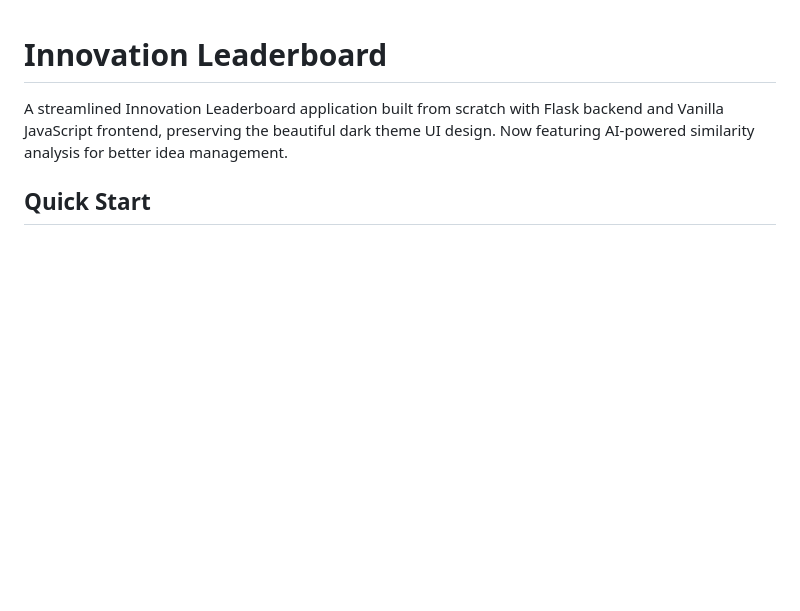
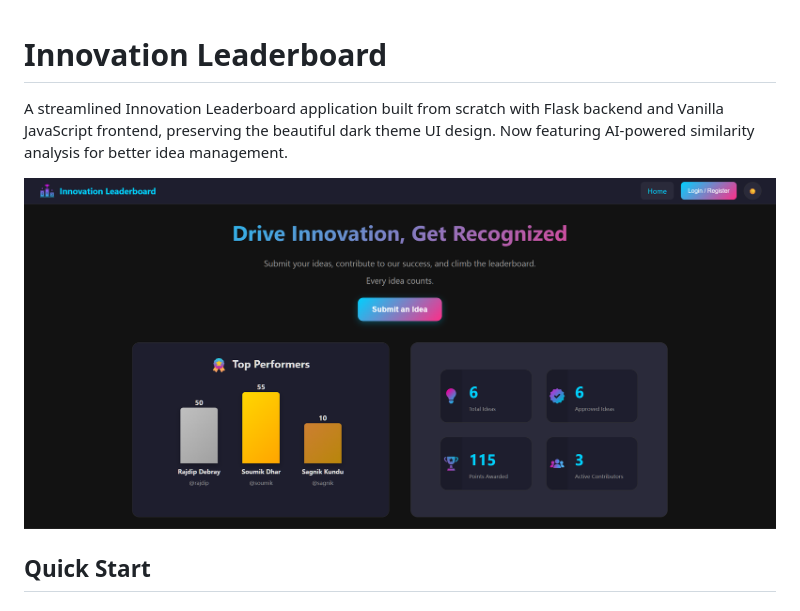
Before and after one commit to PentaSenses/Innovation-Leaderboard, a Markdown page: README.md, the part around the change. Rendered like a GitHub page; pictures changed too: assets/homepage.png (added); blank space fills up the shorter version.

```diff
--- a/README.md
+++ b/README.md
@@ -1,6 +1,8 @@
 # Innovation Leaderboard
 
 A streamlined Innovation Leaderboard application built from scratch with Flask backend and Vanilla JavaScript frontend, preserving the beautiful dark theme UI design. Now featuring AI-powered similarity analysis for better idea management.
+
+![Homepage](assets/homepage.png)
 
 ## Quick Start
 
```
